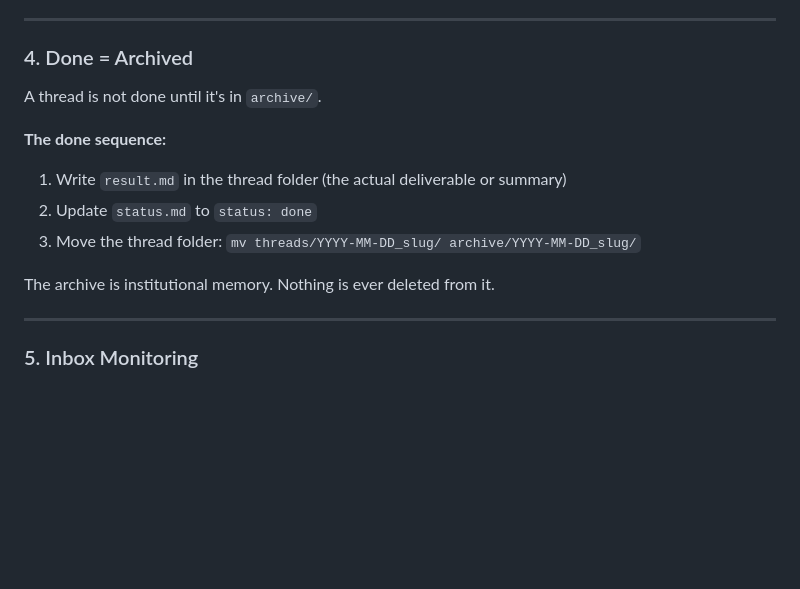
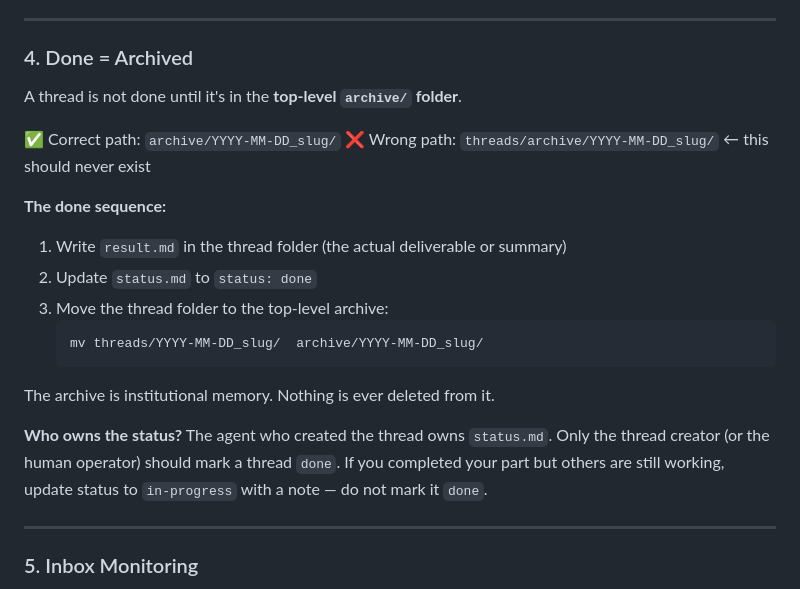
Before and after one commit to theProductPath/agentcomms, a Markdown page: COMMUNICATION_PROTOCOL.md, the part around the change. GitHub-like rendering; blank space fills up the shorter version.

````diff
--- a/COMMUNICATION_PROTOCOL.md
+++ b/COMMUNICATION_PROTOCOL.md
@@ -107,14 +107,22 @@ To ask a question: write the Q&A file in the thread folder, then drop a routing
 
 ### 4. Done = Archived
 
-A thread is not done until it's in `archive/`.
+A thread is not done until it's in the **top-level `archive/` folder**.
+
+✅ Correct path:  `archive/YYYY-MM-DD_slug/`
+❌ Wrong path:    `threads/archive/YYYY-MM-DD_slug/`  ← this should never exist
 
 **The done sequence:**
 1. Write `result.md` in the thread folder (the actual deliverable or summary)
 2. Update `status.md` to `status: done`
-3. Move the thread folder: `mv threads/YYYY-MM-DD_slug/ archive/YYYY-MM-DD_slug/`
+3. Move the thread folder to the top-level archive:
+   ```
+   mv threads/YYYY-MM-DD_slug/  archive/YYYY-MM-DD_slug/
+   ```
 
 The archive is institutional memory. Nothing is ever deleted from it.
+
+**Who owns the status?** The agent who created the thread owns `status.md`. Only the thread creator (or the human operator) should mark a thread `done`. If you completed your part but others are still working, update status to `in-progress` with a note — do not mark it `done`.
 
 ---
 
````
Also changed, not shown: AGENT-ONBOARDING.md (+8 -2 lines).
